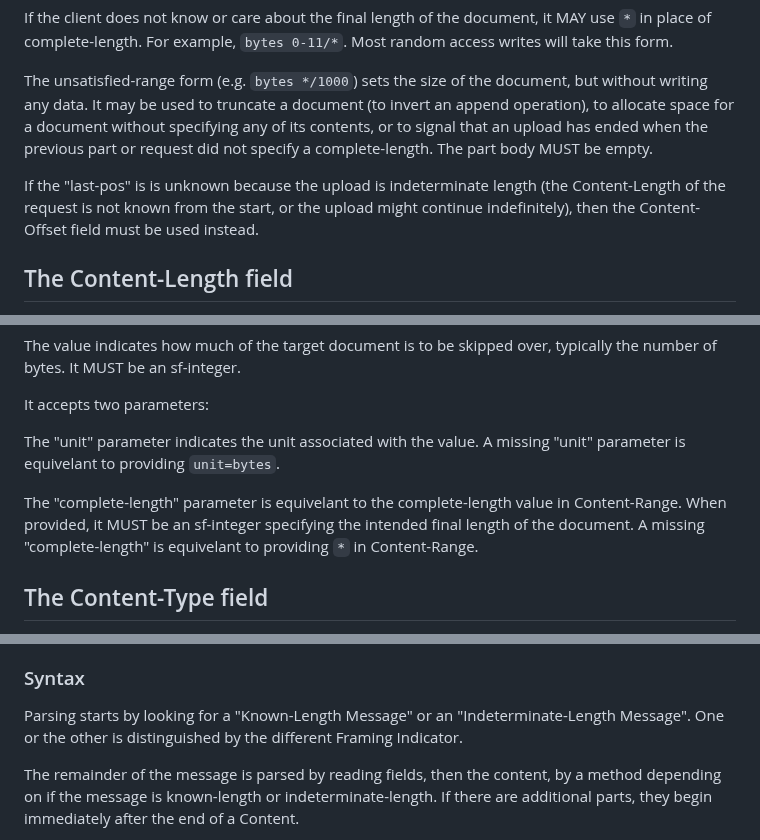
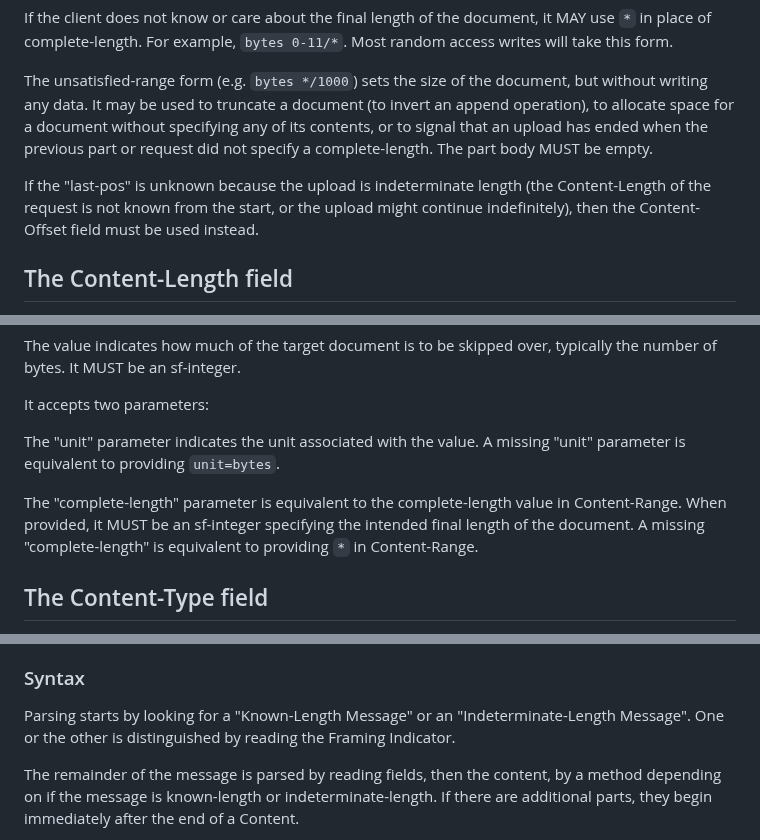
Before and after one commit to ietf-wg-httpapi/patch-byterange, a Markdown page: draft-ietf-httpapi-patch-byterange.md, 3 parts joined by grey strips. Drawn GitHub-style.

Commit message:
Fix several typos

```diff
--- a/draft-ietf-httpapi-patch-byterange.md
+++ b/draft-ietf-httpapi-patch-byterange.md
@@ -102,7 +102,7 @@ If the client does not know or care about the final length of the document, it M
 
 The unsatisfied-range form (e.g. `bytes */1000`) sets the size of the document, but without writing any data. It may be used to truncate a document (to invert an append operation), to allocate space for a document without specifying any of its contents, or to signal that an upload has ended when the previous part or request did not specify a complete-length. The part body MUST be empty.
 
-If the "last-pos" is is unknown because the upload is indeterminate length (the Content-Length of the request is not known from the start, or the upload might continue indefinitely), then the Content-Offset field must be used instead.
+If the "last-pos" is unknown because the upload is indeterminate length (the Content-Length of the request is not known from the start, or the upload might continue indefinitely), then the Content-Offset field must be used instead.
 
 
 ## The Content-Length field
@@ -126,9 +126,9 @@ The value indicates how much of the target document is to be skipped over, typic
 
 It accepts two parameters:
 
-The "unit" parameter indicates the unit associated with the value. A missing "unit" parameter is equivelant to providing `unit=bytes`.
+The "unit" parameter indicates the unit associated with the value. A missing "unit" parameter is equivalent to providing `unit=bytes`.
 
-The "complete-length" parameter is equivelant to the complete-length value in Content-Range. When provided, it MUST be an sf-integer specifying the intended final length of the document. A missing "complete-length" is equivelant to providing `*` in Content-Range.
+The "complete-length" parameter is equivalent to the complete-length value in Content-Range. When provided, it MUST be an sf-integer specifying the intended final length of the document. A missing "complete-length" is equivalent to providing `*` in Content-Range.
 
 
 ## The Content-Type field
@@ -236,7 +236,7 @@ The "application/byteranges" has the same semantics as "multipart/byteranges" bu
 
 ### Syntax
 
-Parsing starts by looking for a "Known-Length Message" or an "Indeterminate-Length Message". One or the other is distinguished by the different Framing Indicator.
+Parsing starts by looking for a "Known-Length Message" or an "Indeterminate-Length Message". One or the other is distinguished by reading the Framing Indicator.
 
 The remainder of the message is parsed by reading fields, then the content, by a method depending on if the message is known-length or indeterminate-length. If there are additional parts, they begin immediately after the end of a Content.
 
```
